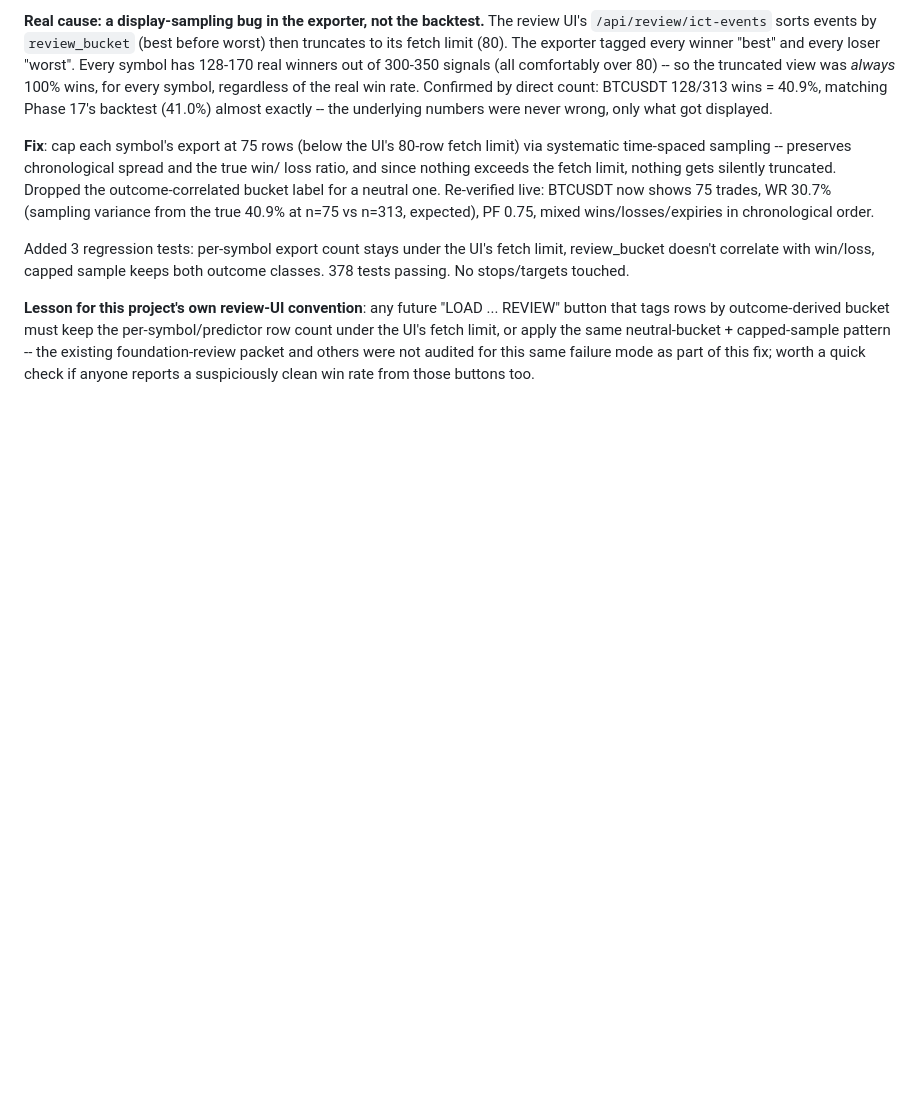
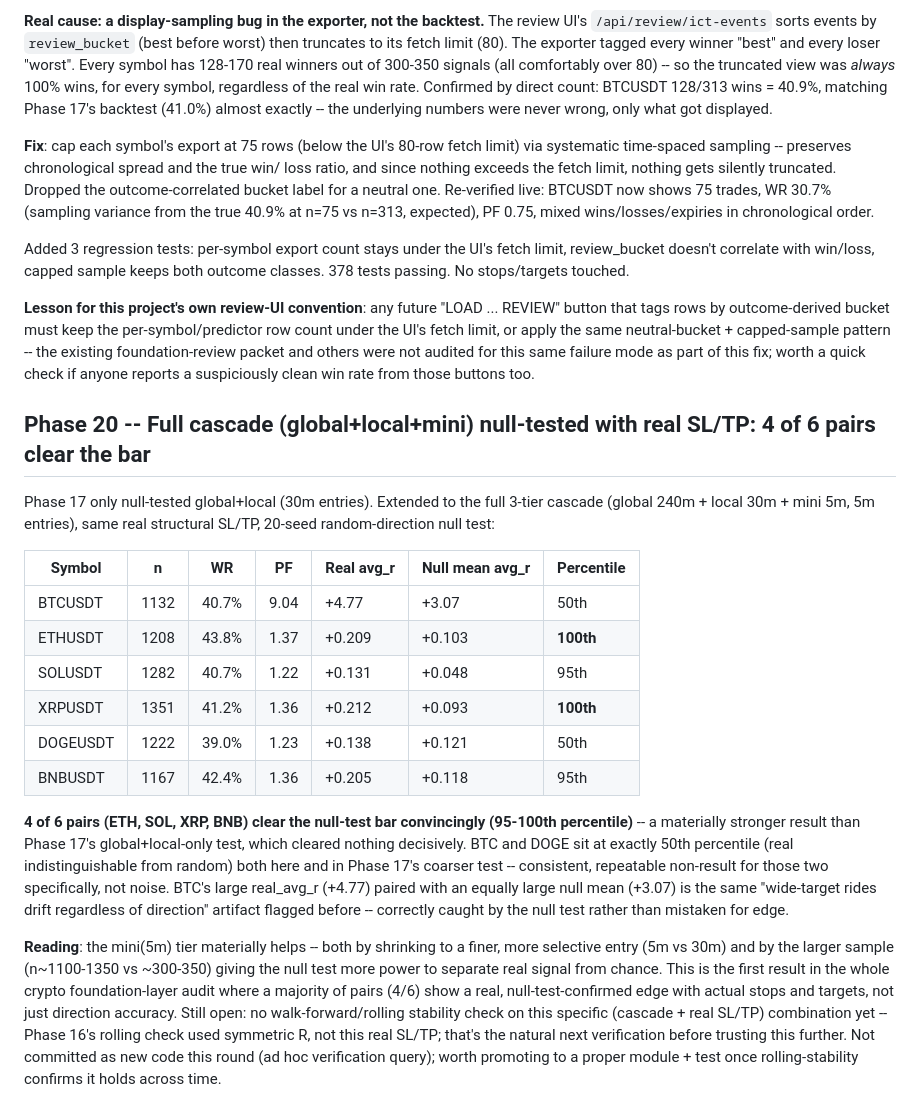
Before and after one commit to brusnyak/lingonberry_journal, a Markdown page: CLEAN.md, the part around the change. GitHub-like rendering; blank space fills up the shorter version.

Commit message:
docs: Phase 20 -- full cascade null-tested with real SL/TP, 4/6 pairs clear the bar

```diff
--- a/CLEAN.md
+++ b/CLEAN.md
@@ -3165,3 +3165,38 @@ row count under the UI's fetch limit, or apply the same neutral-bucket + capped-
 pattern -- the existing foundation-review packet and others were not audited for this
 same failure mode as part of this fix; worth a quick check if anyone reports a
 suspiciously clean win rate from those buttons too.
+
+## Phase 20 -- Full cascade (global+local+mini) null-tested with real SL/TP: 4 of 6 pairs clear the bar
+
+Phase 17 only null-tested global+local (30m entries). Extended to the full 3-tier
+cascade (global 240m + local 30m + mini 5m, 5m entries), same real structural SL/TP,
+20-seed random-direction null test:
+
+| Symbol | n | WR | PF | Real avg_r | Null mean avg_r | Percentile |
+|---|---|---|---|---|---|---|
+| BTCUSDT | 1132 | 40.7% | 9.04 | +4.77 | +3.07 | 50th |
+| ETHUSDT | 1208 | 43.8% | 1.37 | +0.209 | +0.103 | **100th** |
+| SOLUSDT | 1282 | 40.7% | 1.22 | +0.131 | +0.048 | 95th |
+| XRPUSDT | 1351 | 41.2% | 1.36 | +0.212 | +0.093 | **100th** |
+| DOGEUSDT | 1222 | 39.0% | 1.23 | +0.138 | +0.121 | 50th |
+| BNBUSDT | 1167 | 42.4% | 1.36 | +0.205 | +0.118 | 95th |
+
+**4 of 6 pairs (ETH, SOL, XRP, BNB) clear the null-test bar convincingly (95-100th
+percentile)** -- a materially stronger result than Phase 17's global+local-only test,
+which cleared nothing decisively. BTC and DOGE sit at exactly 50th percentile (real
+indistinguishable from random) both here and in Phase 17's coarser test -- consistent,
+repeatable non-result for those two specifically, not noise. BTC's large real_avg_r
+(+4.77) paired with an equally large null mean (+3.07) is the same "wide-target rides
+drift regardless of direction" artifact flagged before -- correctly caught by the null
+test rather than mistaken for edge.
+
+**Reading**: the mini(5m) tier materially helps -- both by shrinking to a finer, more
+selective entry (5m vs 30m) and by the larger sample (n~1100-1350 vs ~300-350) giving
+the null test more power to separate real signal from chance. This is the first result
+in the whole crypto foundation-layer audit where a majority of pairs (4/6) show a
+real, null-test-confirmed edge with actual stops and targets, not just direction
+accuracy. Still open: no walk-forward/rolling stability check on this specific
+(cascade + real SL/TP) combination yet -- Phase 16's rolling check used symmetric R,
+not this real SL/TP; that's the natural next verification before trusting this further.
+Not committed as new code this round (ad hoc verification query); worth promoting to
+a proper module + test once rolling-stability confirms it holds across time.
```
